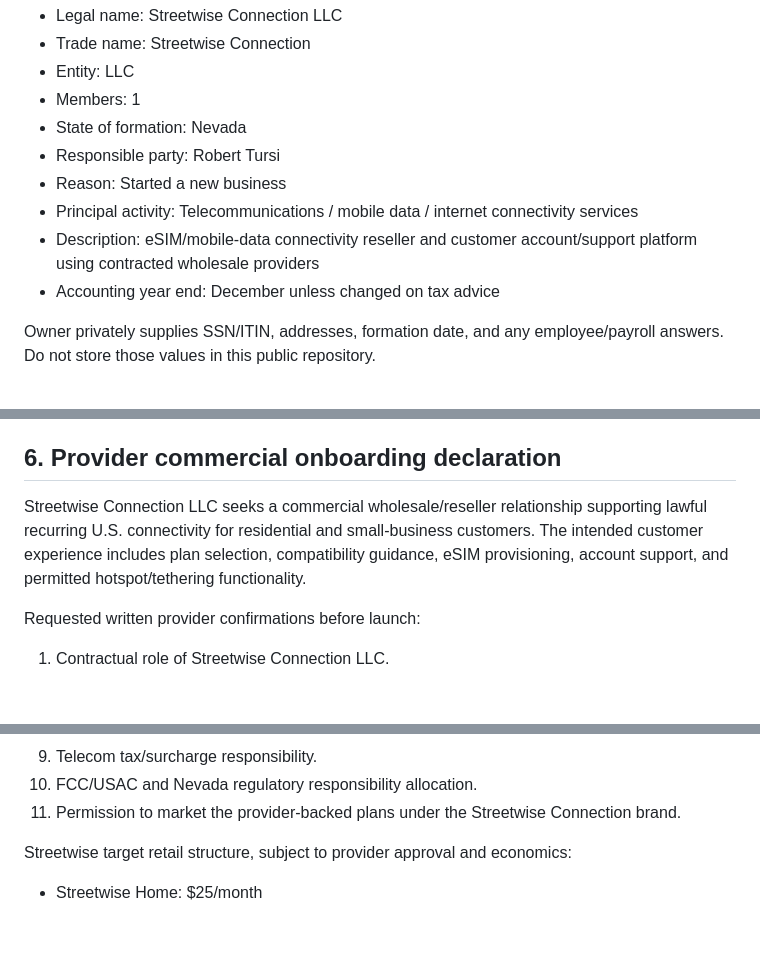
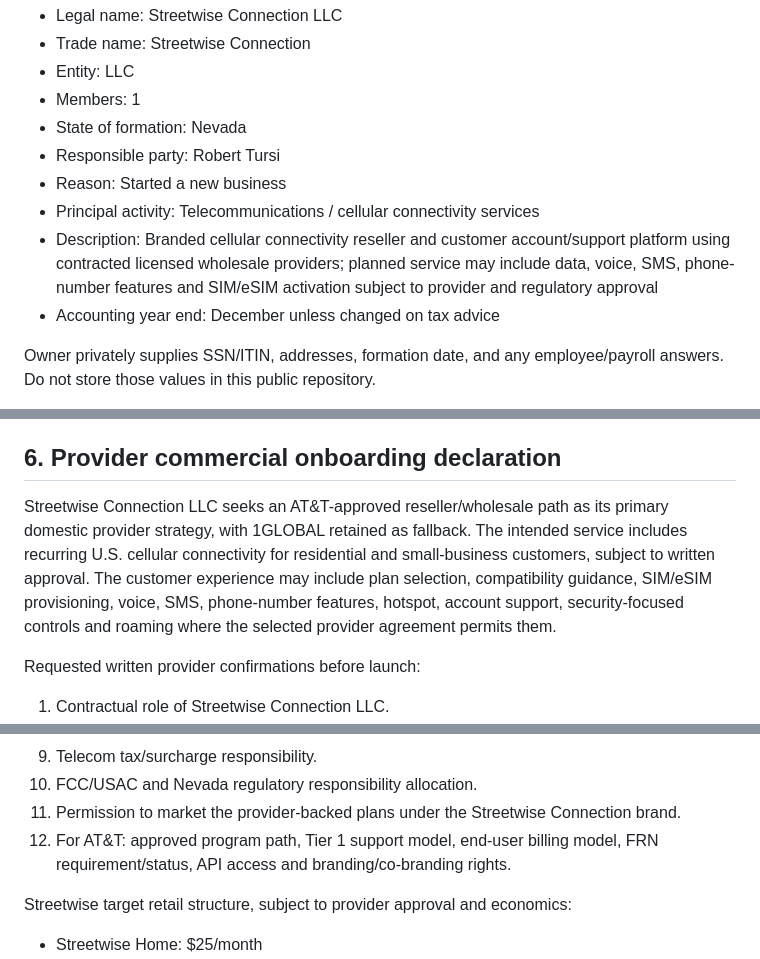
Before and after one commit to Galaxys22702/streetwise-connection-, a Markdown page: docs/business/SIGNATURE_READY_PACKET.md, 3 parts joined by grey strips. Rendered like a GitHub page; blank space fills up the shorter version.

Commit message:
Align owner signature packet with AT&T-first cellular path

```diff
--- a/docs/business/SIGNATURE_READY_PACKET.md
+++ b/docs/business/SIGNATURE_READY_PACKET.md
@@ -67,8 +67,8 @@ Complete only after Nevada accepts the LLC.
 - State of formation: Nevada
 - Responsible party: Robert Tursi
 - Reason: Started a new business
-- Principal activity: Telecommunications / mobile data / internet connectivity services
-- Description: eSIM/mobile-data connectivity reseller and customer account/support platform using contracted wholesale providers
+- Principal activity: Telecommunications / cellular connectivity services
+- Description: Branded cellular connectivity reseller and customer account/support platform using contracted licensed wholesale providers; planned service may include data, voice, SMS, phone-number features and SIM/eSIM activation subject to provider and regulatory approval
 - Accounting year end: December unless changed on tax advice
 
 Owner privately supplies SSN/ITIN, addresses, formation date, and any employee/payroll answers. Do not store those values in this public repository.
@@ -99,7 +99,7 @@ Date: ______________________________
 
 ## 6. Provider commercial onboarding declaration
 
-Streetwise Connection LLC seeks a commercial wholesale/reseller relationship supporting lawful recurring U.S. connectivity for residential and small-business customers. The intended customer experience includes plan selection, compatibility guidance, eSIM provisioning, account support, and permitted hotspot/tethering functionality.
+Streetwise Connection LLC seeks an AT&T-approved reseller/wholesale path as its primary domestic provider strategy, with 1GLOBAL retained as fallback. The intended service includes recurring U.S. cellular connectivity for residential and small-business customers, subject to written approval. The customer experience may include plan selection, compatibility guidance, SIM/eSIM provisioning, voice, SMS, phone-number features, hotspot, account support, security-focused controls and roaming where the selected provider agreement permits them.
 
 Requested written provider confirmations before launch:
 
@@ -114,6 +114,7 @@ Requested written provider confirmations before launch:
 9. Telecom tax/surcharge responsibility.
 10. FCC/USAC and Nevada regulatory responsibility allocation.
 11. Permission to market the provider-backed plans under the Streetwise Connection brand.
+12. For AT&T: approved program path, Tier 1 support model, end-user billing model, FRN requirement/status, API access and branding/co-branding rights.
 
 Streetwise target retail structure, subject to provider approval and economics:
 
```
Also changed, not shown: other parts of docs/business/SIGNATURE_READY_PACKET.md (+3 -1 lines).
